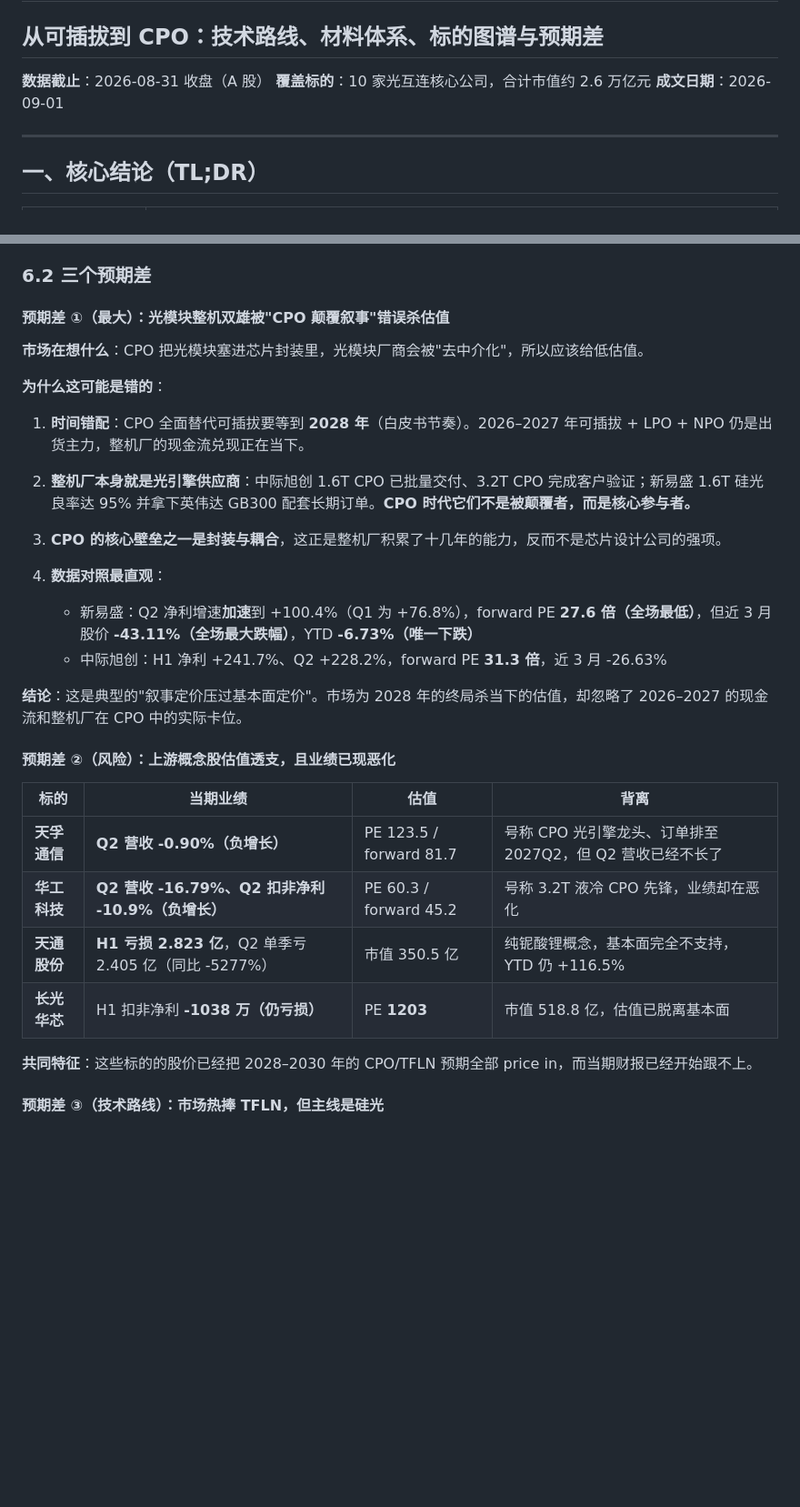
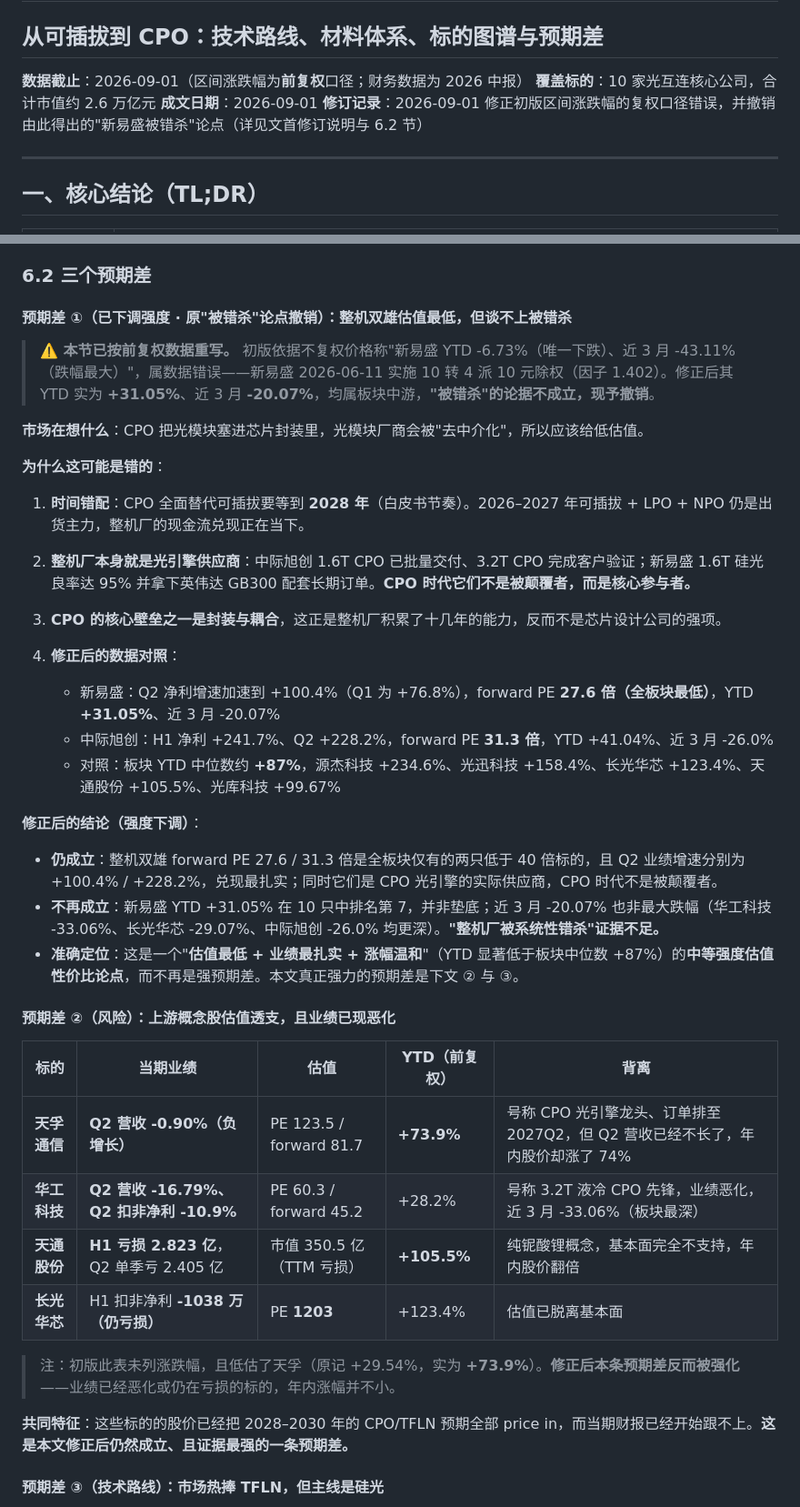
Before and after one commit to cheerfulman/ai_study_page, a Markdown page: AI光互连产业链深度研究_20260901.md, 2 parts joined by grey strips. Shown at 91% size. Rendered like a GitHub page; blank space fills up the shorter version.

Commit message:
fix: 区间涨跌幅改用前复权口径，撤销错误的『新易盛被错杀』论点

```diff
--- a/AI光互连产业链深度研究_20260901.md
+++ b/AI光互连产业链深度研究_20260901.md
@@ -1,9 +1,10 @@
 # AI 光互连产业链深度研究
 ## 从可插拔到 CPO：技术路线、材料体系、标的图谱与预期差
 
-**数据截止**：2026-08-31 收盘（A 股）
+**数据截止**：2026-09-01（区间涨跌幅为**前复权**口径；财务数据为 2026 中报）
 **覆盖标的**：10 家光互连核心公司，合计市值约 2.6 万亿元
 **成文日期**：2026-09-01
+**修订记录**：2026-09-01 修正初版区间涨跌幅的复权口径错误，并撤销由此得出的"新易盛被错杀"论点（详见文首修订说明与 6.2 节）
 
 ---
 
@@ -285,7 +309,9 @@
 
 ### 6.2 三个预期差
 
-#### 预期差 ①（最大）：光模块整机双雄被"CPO 颠覆叙事"错误杀估值
+#### 预期差 ①（已下调强度 · 原"被错杀"论点撤销）：整机双雄估值最低，但谈不上被错杀
+
+> **⚠️ 本节已按前复权数据重写。** 初版依据不复权价格称"新易盛 YTD -6.73%（唯一下跌）、近 3 月 -43.11%（跌幅最大）"，属数据错误——新易盛 2026-06-11 实施 10 转 4 派 10 元除权（因子 1.402）。修正后其 YTD 实为 **+31.05%**、近 3 月 **-20.07%**，均属板块中游，**"被错杀"的论据不成立，现予撤销**。
 
 **市场在想什么**：CPO 把光模块塞进芯片封装里，光模块厂商会被"去中介化"，所以应该给低估值。
 
@@ -297,22 +323,28 @@
 
 3. **CPO 的核心壁垒之一是封装与耦合**，这正是整机厂积累了十几年的能力，反而不是芯片设计公司的强项。
 
-4. **数据对照最直观**：
-   - 新易盛：Q2 净利增速**加速**到 +100.4%（Q1 为 +76.8%），forward PE **27.6 倍（全场最低）**，但近 3 月股价 **-43.11%（全场最大跌幅）**，YTD **-6.73%（唯一下跌）**
-   - 中际旭创：H1 净利 +241.7%、Q2 +228.2%，forward PE **31.3 倍**，近 3 月 -26.63%
+4. **修正后的数据对照**：
+   - 新易盛：Q2 净利增速加速到 +100.4%（Q1 为 +76.8%），forward PE **27.6 倍（全板块最低）**，YTD **+31.05%**、近 3 月 -20.07%
+   - 中际旭创：H1 净利 +241.7%、Q2 +228.2%，forward PE **31.3 倍**，YTD +41.04%、近 3 月 -26.0%
+   - 对照：板块 YTD 中位数约 **+87%**，源杰科技 +234.6%、光迅科技 +158.4%、长光华芯 +123.4%、天通股份 +105.5%、光库科技 +99.67%
 
-**结论**：这是典型的"叙事定价压过基本面定价"。市场为 2028 年的终局杀当下的估值，却忽略了 2026–2027 的现金流和整机厂在 CPO 中的实际卡位。
+**修正后的结论（强度下调）**：
+- **仍成立**：整机双雄 forward PE 27.6 / 31.3 倍是全板块仅有的两只低于 40 倍标的，且 Q2 业绩增速分别为 +100.4% / +228.2%，兑现最扎实；同时它们是 CPO 光引擎的实际供应商，CPO 时代不是被颠覆者。
+- **不再成立**：新易盛 YTD +31.05% 在 10 只中排名第 7，并非垫底；近 3 月 -20.07% 也非最大跌幅（华工科技 -33.06%、长光华芯 -29.07%、中际旭创 -26.0% 均更深）。**"整机厂被系统性错杀"证据不足。**
+- **准确定位**：这是一个"**估值最低 + 业绩最扎实 + 涨幅温和**"（YTD 显著低于板块中位数 +87%）的**中等强度估值性价比论点**，而不再是强预期差。本文真正强力的预期差是下文 ② 与 ③。
 
 #### 预期差 ②（风险）：上游概念股估值透支，且业绩已现恶化
 
-| 标的 | 当期业绩 | 估值 | 背离 |
-|---|---|---|---|
-| **天孚通信** | **Q2 营收 -0.90%（负增长）** | PE 123.5 / forward 81.7 | 号称 CPO 光引擎龙头、订单排至 2027Q2，但 Q2 营收已经不长了 |
-| **华工科技** | **Q2 营收 -16.79%、Q2 扣非净利 -10.9%（负增长）** | PE 60.3 / forward 45.2 | 号称 3.2T 液冷 CPO 先锋，业绩却在恶化 |
-| **天通股份** | **H1 亏损 2.823 亿**，Q2 单季亏 2.405 亿（同比 -5277%） | 市值 350.5 亿 | 纯铌酸锂概念，基本面完全不支持，YTD 仍 +116.5% |
-| **长光华芯** | H1 扣非净利 **-1038 万（仍亏损）** | PE **1203** | 市值 518.8 亿，估值已脱离基本面 |
+| 标的 | 当期业绩 | 估值 | YTD（前复权） | 背离 |
+|---|---|---|---|---|
+| **天孚通信** | **Q2 营收 -0.90%（负增长）** | PE 123.5 / forward 81.7 | **+73.9%** | 号称 CPO 光引擎龙头、订单排至 2027Q2，但 Q2 营收已经不长了，年内股价却涨了 74% |
+| **华工科技** | **Q2 营收 -16.79%、Q2 扣非净利 -10.9%** | PE 60.3 / forward 45.2 | +28.2% | 号称 3.2T 液冷 CPO 先锋，业绩恶化，近 3 月 -33.06%（板块最深） |
+| **天通股份** | **H1 亏损 2.823 亿**，Q2 单季亏 2.405 亿 | 市值 350.5 亿（TTM 亏损） | **+105.5%** | 纯铌酸锂概念，基本面完全不支持，年内股价翻倍 |
+| **长光华芯** | H1 扣非净利 **-1038 万（仍亏损）** | PE **1203** | +123.4% | 估值已脱离基本面 |
 
-**共同特征**：这些标的的股价已经把 2028–2030 年的 CPO/TFLN 预期全部 price in，而当期财报已经开始跟不上。
+> 注：初版此表未列涨跌幅，且低估了天孚（原记 +29.54%，实为 **+73.9%**）。**修正后本条预期差反而被强化**——业绩已经恶化或仍在亏损的标的，年内涨幅并不小。
+
+**共同特征**：这些标的的股价已经把 2028–2030 年的 CPO/TFLN 预期全部 price in，而当期财报已经开始跟不上。**这是本文修正后仍然成立、且证据最强的一条预期差。**
 
 #### 预期差 ③（技术路线）：市场热捧 TFLN，但主线是硅光
 
```
Also changed, not shown: other parts of AI光互连产业链深度研究_20260901.md (+42 -19 lines).
